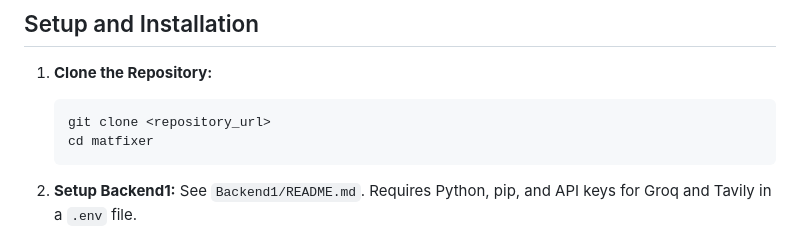
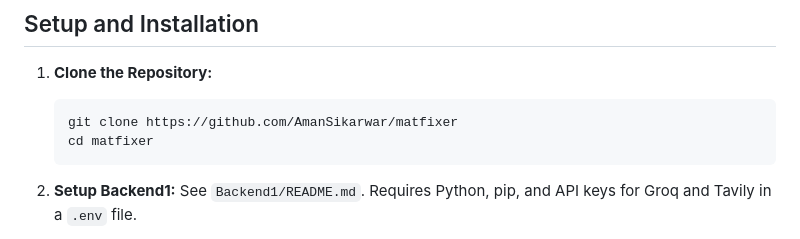
Before and after one commit to AmanSikarwar/matfixer, a Markdown page: README.md, the part around the change. Drawn GitHub-style.

Commit message:
fix: Update repository URL in README.md for cloning instructions

````diff
--- a/README.md
+++ b/README.md
@@ -104,7 +104,7 @@ graph LR
 1. **Clone the Repository:**
 
     ```bash
-    git clone <repository_url>
+    git clone https://github.com/AmanSikarwar/matfixer
     cd matfixer
     ```
 
````
